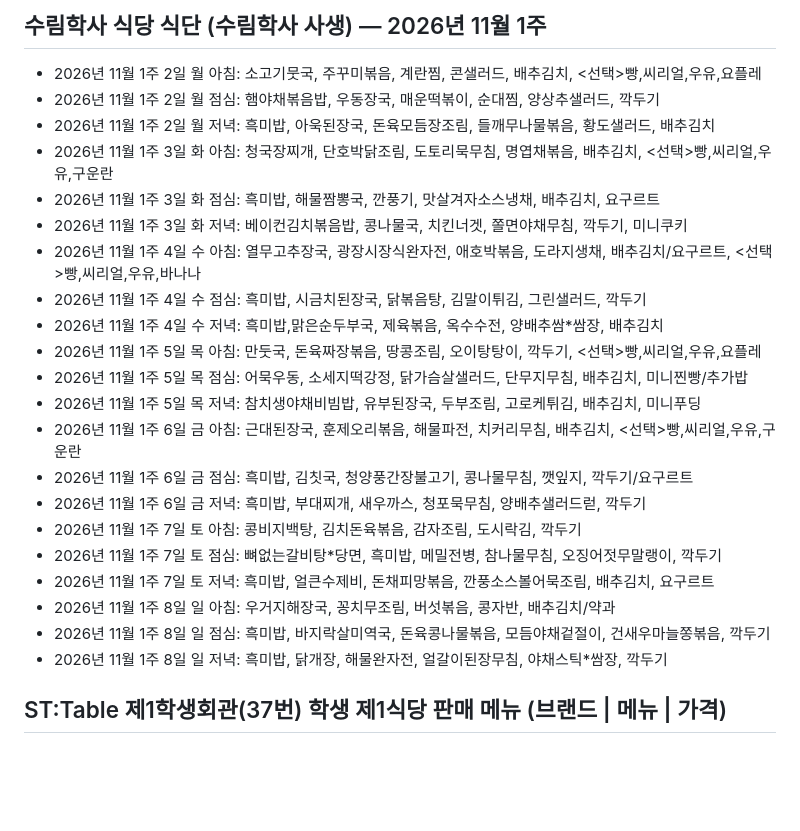
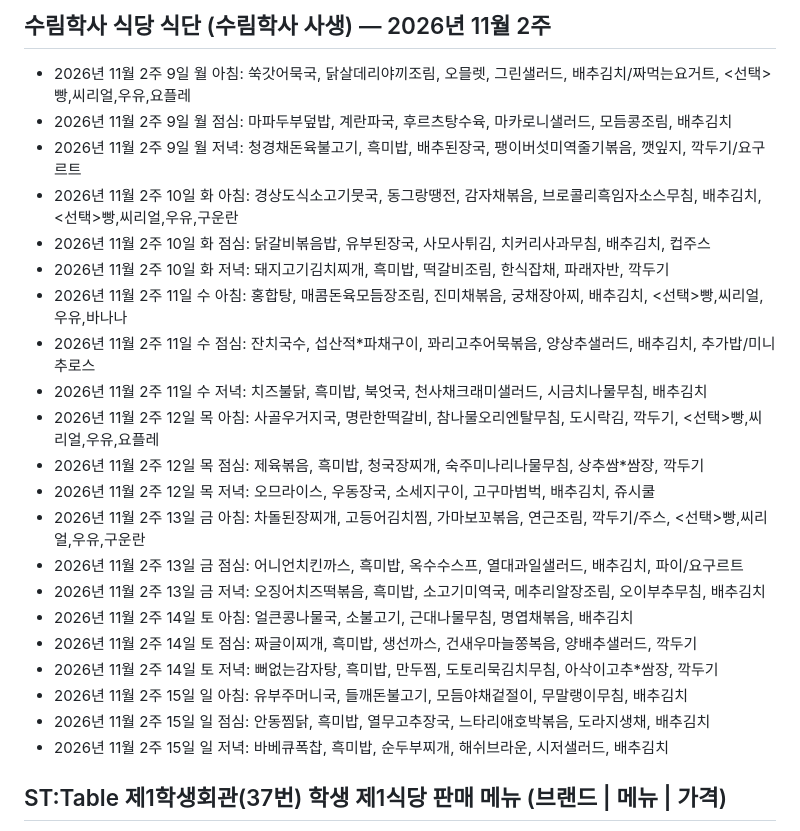
Before and after one commit to sanzmann/gwakbot, a Markdown page: data/auto_menu.md, the part around one of its changes. Rendered like a GitHub page; blank space fills up the shorter version.

```diff
--- a/data/auto_menu.md
+++ b/data/auto_menu.md
@@ -66,26 +66,26 @@
 
-## 수림학사 식당 식단 (수림학사 사생) — 2026년 11월 1주
-- 2026년 11월 1주 2일 월 아침: 소고기뭇국, 주꾸미볶음, 계란찜, 콘샐러드, 배추김치, <선택>빵,씨리얼,우유,요플레
-- 2026년 11월 1주 2일 월 점심: 햄야채볶음밥, 우동장국, 매운떡볶이, 순대찜, 양상추샐러드, 깍두기
-- 2026년 11월 1주 2일 월 저녁: 흑미밥, 아욱된장국, 돈육모듬장조림, 들깨무나물볶음, 황도샐러드, 배추김치
-- 2026년 11월 1주 3일 화 아침: 청국장찌개, 단호박닭조림, 도토리묵무침, 명엽채볶음, 배추김치, <선택>빵,씨리얼,우유,구운란
-- 2026년 11월 1주 3일 화 점심: 흑미밥, 해물짬뽕국, 깐풍기, 맛살겨자소스냉채, 배추김치, 요구르트
-- 2026년 11월 1주 3일 화 저녁: 베이컨김치볶음밥, 콩나물국, 치킨너겟, 쫄면야채무침, 깍두기, 미니쿠키
-- 2026년 11월 1주 4일 수 아침: 열무고추장국, 광장시장식완자전, 애호박볶음, 도라지생채, 배추김치/요구르트, <선택>빵,씨리얼,우유,바나나
-- 2026년 11월 1주 4일 수 점심: 흑미밥, 시금치된장국, 닭볶음탕, 김말이튀김, 그린샐러드, 깍두기
-- 2026년 11월 1주 4일 수 저녁: 흑미밥,맑은순두부국, 제육볶음, 옥수수전, 양배추쌈*쌈장, 배추김치
-- 2026년 11월 1주 5일 목 아침: 만둣국, 돈육짜장볶음, 땅콩조림, 오이탕탕이, 깍두기, <선택>빵,씨리얼,우유,요플레
-- 2026년 11월 1주 5일 목 점심: 어묵우동, 소세지떡강정, 닭가슴살샐러드, 단무지무침, 배추김치, 미니찐빵/추가밥
-- 2026년 11월 1주 5일 목 저녁: 참치생야채비빔밥, 유부된장국, 두부조림, 고로케튀김, 배추김치, 미니푸딩
-- 2026년 11월 1주 6일 금 아침: 근대된장국, 훈제오리볶음, 해물파전, 치커리무침, 배추김치, <선택>빵,씨리얼,우유,구운란
-- 2026년 11월 1주 6일 금 점심: 흑미밥, 김칫국, 청양풍간장불고기, 콩나물무침, 깻잎지, 깍두기/요구르트
-- 2026년 11월 1주 6일 금 저녁: 흑미밥, 부대찌개, 새우까스, 청포묵무침, 양배추샐러드럳, 깍두기
-- 2026년 11월 1주 7일 토 아침: 콩비지백탕, 김치돈육볶음, 감자조림, 도시락김, 깍두기
-- 2026년 11월 1주 7일 토 점심: 뼈없는갈비탕*당면, 흑미밥, 메밀전병, 참나물무침, 오징어젓무말랭이, 깍두기
-- 2026년 11월 1주 7일 토 저녁: 흑미밥, 얼큰수제비, 돈채피망볶음, 깐풍소스볼어묵조림, 배추김치, 요구르트
-- 2026년 11월 1주 8일 일 아침: 우거지해장국, 꽁치무조림, 버섯볶음, 콩자반, 배추김치/약과
-- 2026년 11월 1주 8일 일 점심: 흑미밥, 바지락살미역국, 돈육콩나물볶음, 모듬야채겉절이, 건새우마늘쫑볶음, 깍두기
-- 2026년 11월 1주 8일 일 저녁: 흑미밥, 닭개장, 해물완자전, 얼갈이된장무침, 야채스틱*쌈장, 깍두기
+## 수림학사 식당 식단 (수림학사 사생) — 2026년 11월 2주
+- 2026년 11월 2주 9일 월 아침: 쑥갓어묵국, 닭살데리야끼조림, 오믈렛, 그린샐러드, 배추김치/짜먹는요거트, <선택>빵,씨리얼,우유,요플레
+- 2026년 11월 2주 9일 월 점심: 마파두부덮밥, 계란파국, 후르츠탕수육, 마카로니샐러드, 모듬콩조림, 배추김치
+- 2026년 11월 2주 9일 월 저녁: 청경채돈육불고기, 흑미밥, 배추된장국, 팽이버섯미역줄기볶음, 깻잎지, 깍두기/요구르트
+- 2026년 11월 2주 10일 화 아침: 경상도식소고기뭇국, 동그랑땡전, 감자채볶음, 브로콜리흑임자소스무침, 배추김치, <선택>빵,씨리얼,우유,구운란
+- 2026년 11월 2주 10일 화 점심: 닭갈비볶음밥, 유부된장국, 사모사튀김, 치커리사과무침, 배추김치, 컵주스
+- 2026년 11월 2주 10일 화 저녁: 돼지고기김치찌개, 흑미밥, 떡갈비조림, 한식잡채, 파래자반, 깍두기
+- 2026년 11월 2주 11일 수 아침: 홍합탕, 매콤돈육모듬장조림, 진미채볶음, 궁채장아찌, 배추김치, <선택>빵,씨리얼,우유,바나나
+- 2026년 11월 2주 11일 수 점심: 잔치국수, 섭산적*파채구이, 꽈리고추어묵볶음, 양상추샐러드, 배추김치, 추가밥/미니추로스
+- 2026년 11월 2주 11일 수 저녁: 치즈불닭, 흑미밥, 북엇국, 천사채크래미샐러드, 시금치나물무침, 배추김치
+- 2026년 11월 2주 12일 목 아침: 사골우거지국, 명란한떡갈비, 참나물오리엔탈무침, 도시락김, 깍두기, <선택>빵,씨리얼,우유,요플레
+- 2026년 11월 2주 12일 목 점심: 제육볶음, 흑미밥, 청국장찌개, 숙주미나리나물무침, 상추쌈*쌈장, 깍두기
+- 2026년 11월 2주 12일 목 저녁: 오므라이스, 우동장국, 소세지구이, 고구마범벅, 배추김치, 쥬시쿨
+- 2026년 11월 2주 13일 금 아침: 차돌된장찌개, 고등어김치찜, 가마보꼬볶음, 연근조림, 깍두기/주스, <선택>빵,씨리얼,우유,구운란
+- 2026년 11월 2주 13일 금 점심: 어니언치킨까스, 흑미밥, 옥수수스프, 열대과일샐러드, 배추김치, 파이/요구르트
+- 2026년 11월 2주 13일 금 저녁: 오징어치즈떡볶음, 흑미밥, 소고기미역국, 메추리알장조림, 오이부추무침, 배추김치
+- 2026년 11월 2주 14일 토 아침: 얼큰콩나물국, 소불고기, 근대나물무침, 명엽채볶음, 배추김치
+- 2026년 11월 2주 14일 토 점심: 짜글이찌개, 흑미밥, 생선까스, 건새우마늘쫑복음, 양배추샐러드, 깍두기
+- 2026년 11월 2주 14일 토 저녁: 뻐없는감자탕, 흑미밥, 만두찜, 도토리묵김치무침, 아삭이고추*쌈장, 깍두기
+- 2026년 11월 2주 15일 일 아침: 유부주머니국, 들깨돈불고기, 모듬야채겉절이, 무말랭이무침, 배추김치
+- 2026년 11월 2주 15일 일 점심: 안동찜닭, 흑미밥, 열무고추장국, 느타리애호박볶음, 도라지생채, 배추김치
+- 2026년 11월 2주 15일 일 저녁: 바베큐폭찹, 흑미밥, 순두부찌개, 해쉬브라운, 시저샐러드, 배추김치
 
 ## ST:Table 제1학생회관(37번) 학생 제1식당 판매 메뉴 (브랜드 | 메뉴 | 가격)
 - ST:Table 제1학생회관(37번) 학생 제1식당 바비든든 | 스팸마요덮밥 + 제육 한접시 SET | 6,500원
```
Also changed, not shown: other parts of data/auto_menu.md (+45 -45 lines), data/auto_calendar.md (+1 -1 lines), data/auto_notices.md (+1 -1 lines).
